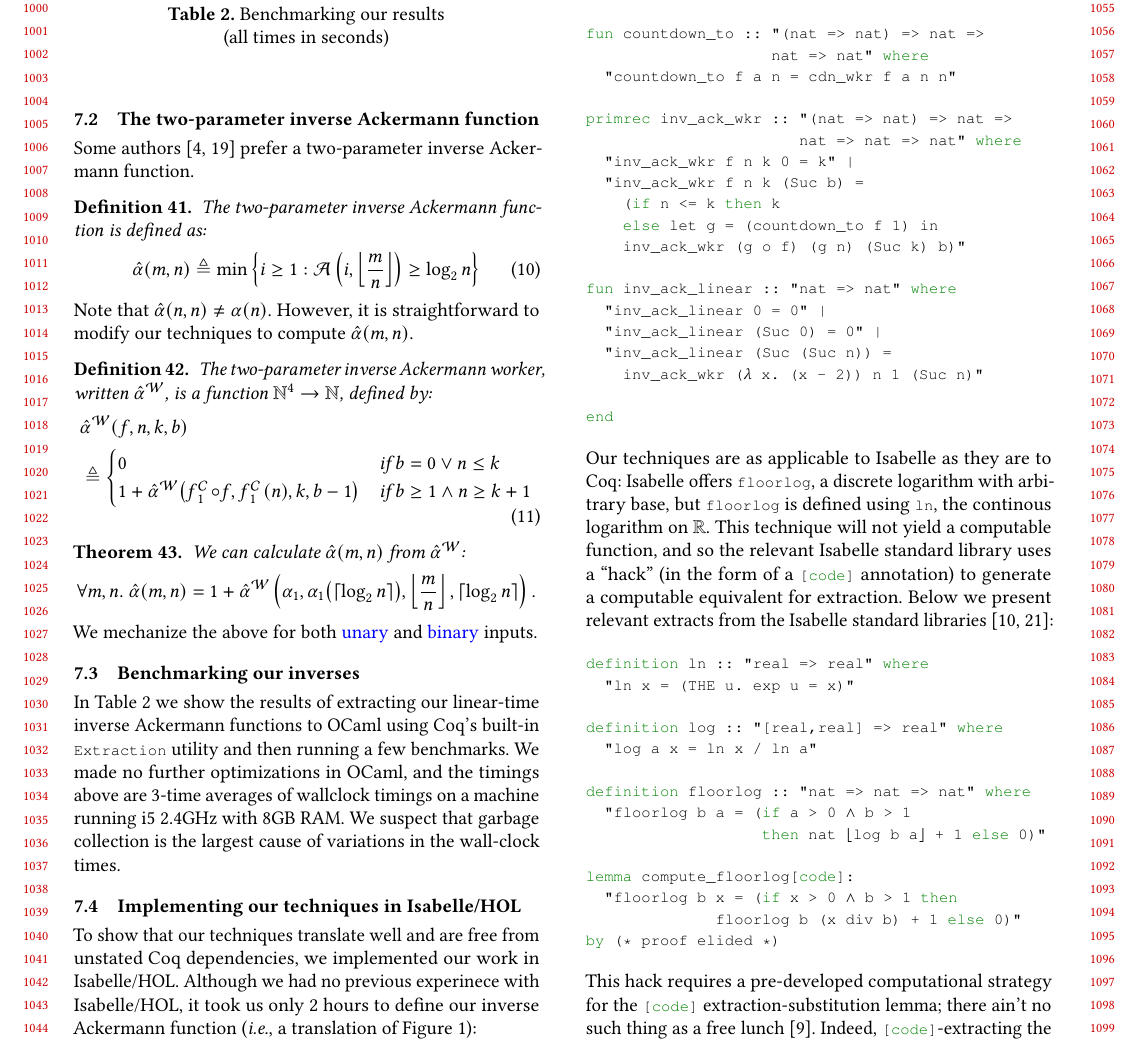
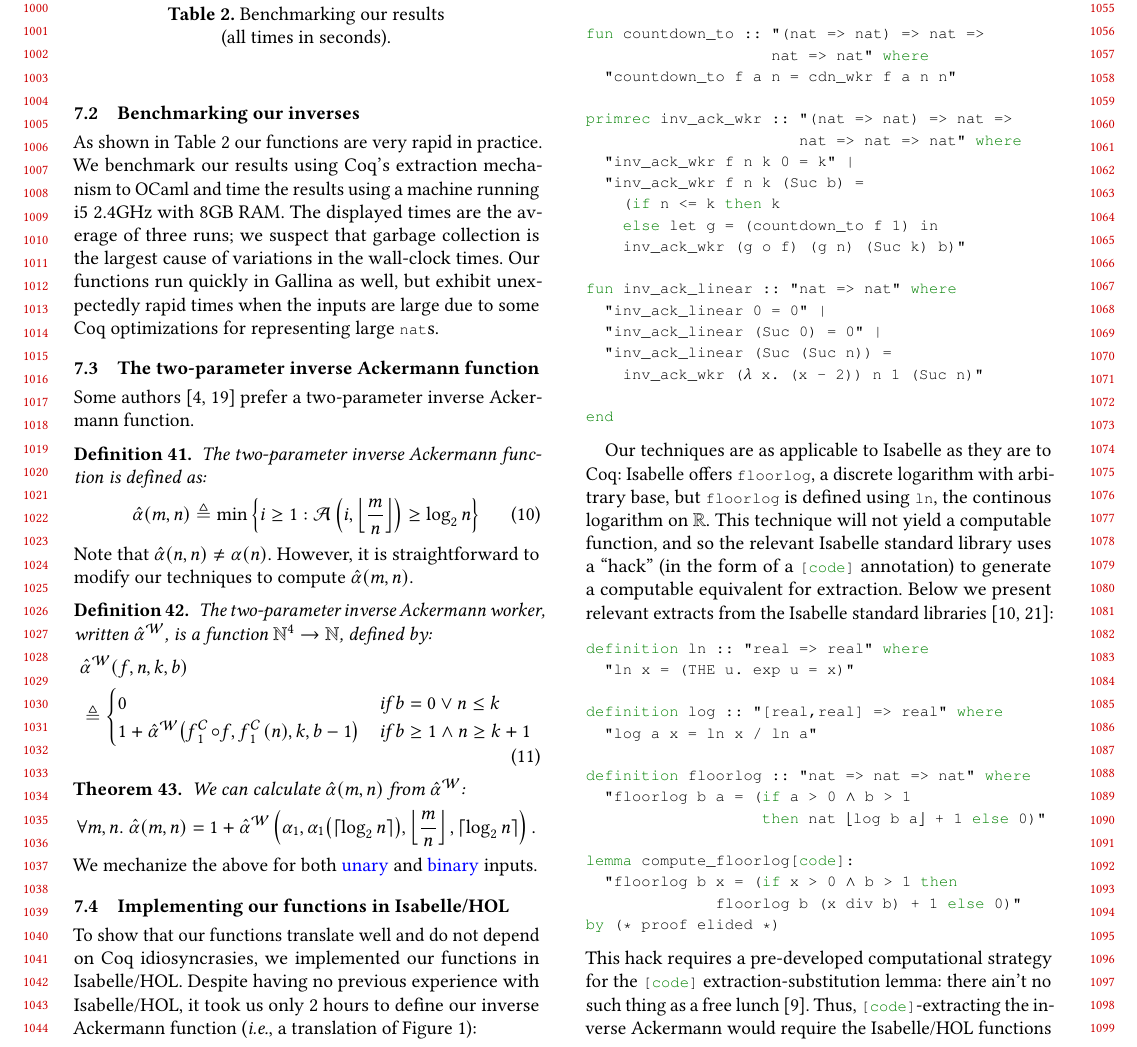
Before and after one commit to anshumanmohan/inv-ack, a LaTeX paper (paper-cpp/inv-ack.tex, which reads paper-cpp/discussion.tex): part of page 10 of 17, cut so that both start at the same text. Compiled offline with pdfLaTeX.

Commit message:
1. Benchmarking table and discussion. 2. Isabelle discussion. 3. Took care of typos noted by reviewer

```diff
--- a/paper-cpp/discussion.tex
+++ b/paper-cpp/discussion.tex
@@ -21,3 +21,5 @@ values, and thus fall more into the realm of engineering than mathematics.
 \begin{rem}
 Rather surprisingly, for binary-encoded numbers, it appears we can invert the Ackermann function asymptotically faster than we can calculate the base-3 logarithm.
 \end{rem}
+
+\subsection{Benchmarking our inverses}
@@ -24,3 +46,21 @@ Rather surprisingly, for binary-encoded numbers, it appears we can invert the Ac
+	\caption{Benchmarking our results \\ (all times in seconds).}
+	\label{table:benchmarking}
+	\vspace{0em}
+\end{table}
+
+As shown in Table~\ref{table:benchmarking} our functions are very rapid in practice.
+We benchmark our results using Coq's extraction mechanism to OCaml and time the
+results using a machine running i5 2.4GHz with 8GB RAM.  The displayed times are
+the average of three runs; we suspect that garbage collection is the largest cause
+of variations in the wall-clock times.  Our functions run quickly
+in Gallina as well, but exhibit unexpectedly rapid times when the inputs are large
+due to some Coq optimizations for representing large \li{nat}s.
+
+%we show the results of
+%extracting our linear-time inverse Ackermann functions to OCaml using Coq's built-in
+%\li{Extraction} utility and then running a few benchmarks.
+%We made no further optimizations in OCaml, and the timings above
+%are $3$-time averages of wallclock timings on
 
 \subsection{The two-parameter inverse Ackermann function}
 Some authors~\cite{chazelle,tarjan} prefer a two-parameter inverse Ackermann function.
@@ -78,5 +118,5 @@ it is straightforward to modify our techniques to compute $\ackt(m, n)$.
 		Here $b\ge l$ due to the fact that $\Ack(b, k)\ge b$, so $\alpha_b(b)\le k$. This completes the proof.
 \end{proof}}%end hide
 
-\subsection{Benchmarking our inverses}
+\subsection{Implementing our functions in Isabelle/HOL}
 
@@ -102,23 +123,7 @@ it is straightforward to modify our techniques to compute $\ackt(m, n)$.
-	\caption{Benchmarking our results \\ (all times in seconds)}
-	\label{table:benchmarking}
-	\vspace{0em}
-\end{table}
-
-In Table~\ref{table:benchmarking} we show the results of
-extracting our linear-time inverse Ackermann functions to OCaml using Coq's built-in
-\li{Extraction} utility and then running a few benchmarks.
-We made no further optimizations in OCaml, and the timings above
-are $3$-time averages of wallclock timings on a machine running
-i5 2.4GHz with 8GB RAM.
-We suspect that garbage collection is the largest cause
-of variations in the wall-clock times.
-
-\subsection{Implementing our techniques in Isabelle/HOL}
-
-To show that our techniques translate well and
-are free from unstated Coq dependencies,
-we implemented our work in Isabelle/HOL.  Although we
-had no previous experinece with Isabelle/HOL, it took us
+To show that our functions translate well and do not
+depend on Coq idiosyncrasies,
+we implemented our functions in Isabelle/HOL.  Despite having
+no previous experience with Isabelle/HOL, it took us
 only 2 hours to define our inverse Ackermann function (\emph{i.e.}, a translation of Figure~\ref{fig:standalone}):
 \lstset{style=isaStyle}
 \begin{lstlisting}
@@ -154,7 +159,9 @@ fun inv_ack_linear :: "nat => nat" where
 end
 \end{lstlisting}
 
-\noindent Our techniques are as applicable to Isabelle as they are to Coq:
+%\noindent Although we have not done the proofs about our functions in Isabelle, they only require first-order mathematics and so should pose no difficulties.
+
+Our techniques are as applicable to Isabelle as they are to Coq:
 Isabelle offers \li{floorlog}, a discrete logarithm with arbitrary base, but
 \li{floorlog} is defined using~\li{ln}, the continous logarithm on $\mathbb{R}$.
 This technique will not yield a computable function, and so the relevant
@@ -179,8 +186,8 @@ by (* proof elided *)
 \end{lstlisting}
 
 \noindent This hack requires a pre-developed computational strategy
-for the \li{[code]} extraction-substitution lemma; there ain't no such thing
-as a free lunch~\cite{moonmistress}. Indeed, \li{[code]}-extracting the inverse
+for the \li{[code]} extraction-substitution lemma: there ain't no such thing
+as a free lunch~\cite{moonmistress}. Thus, \li{[code]}-extracting the inverse
 Ackermann would require the Isabelle/HOL functions we have presented
 just above (or their equivalent). Further, we found no definitions of $\log^*$
 or the inverse Ackermann function in the Isabelle documentation. Our technique
```
Also changed, not shown: paper-cpp/inv-hyperop.tex (+2 -2 lines), paper-cpp/overview.tex (+4 -4 lines), paper-cpp/related.tex (+14 -10 lines), paper-cpp/discussion.tex (39 more changed lines).
